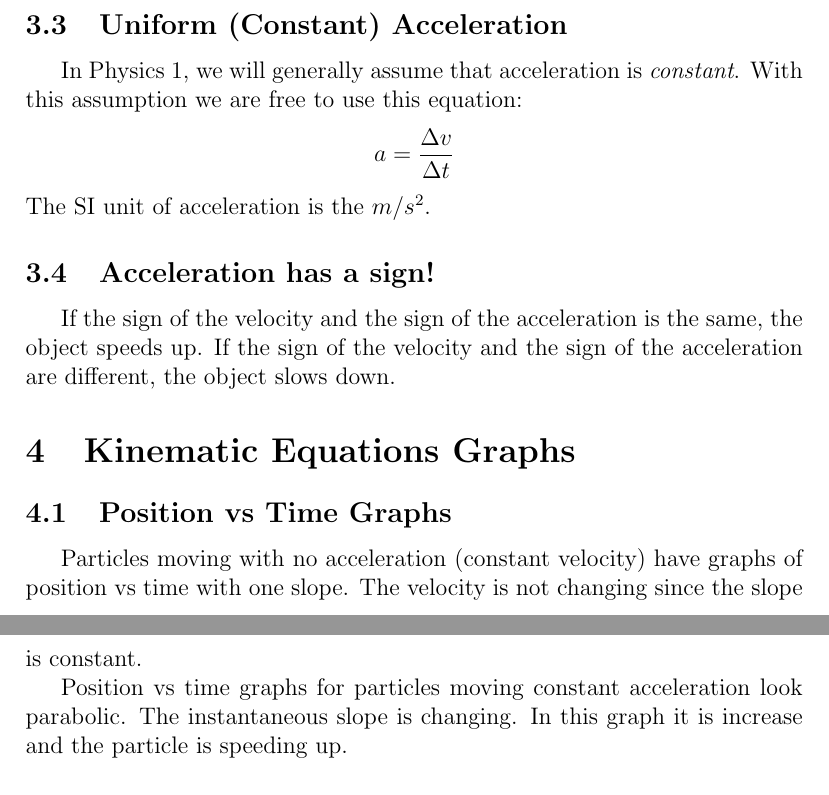
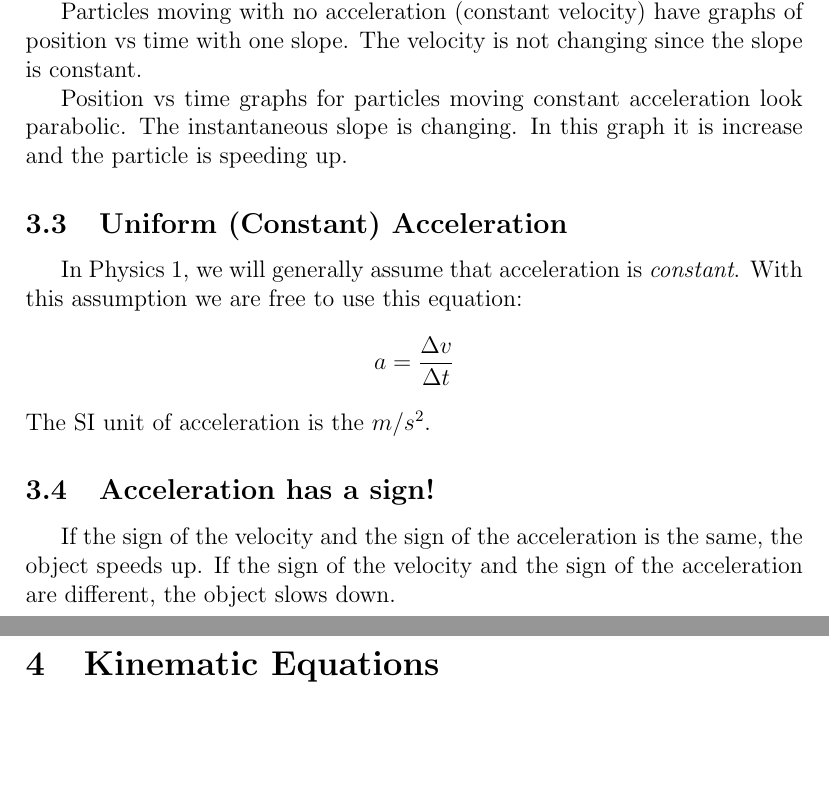
Before and after one commit to rkozyak/Notes, a LaTeX document (Chamblee High School/11th Grade/AP Physics/Physics Notes.tex, which reads Chamblee High School/11th Grade/AP Physics/Chapters/Kinematic_Equations.tex): two parts of pages 9 and 10 of 33, joined at a grey line, cut so that both start at the same text, the shorter picture padded with empty space. Compiled offline with pdfLaTeX.

Commit message:
Updated Comments

```diff
--- a/Chamblee High School/11th Grade/AP Physics/Chapters/Kinematic_Equations.tex
+++ b/Chamblee High School/11th Grade/AP Physics/Chapters/Kinematic_Equations.tex
@@ -1,12 +1,5 @@
 % Kinematic Equations
-\section{Kinematic Equations Graphs}
-
-% Kinematic Equations -  Position vs Time Graphs
-\subsection{Position vs Time Graphs}
-
-Particles moving with no acceleration (constant velocity) have graphs of position vs time with one slope. The velocity is not changing since the slope is constant.
-
-Position vs time graphs for particles moving constant acceleration look parabolic. The instantaneous slope is changing. In this graph it is increase and the particle is speeding up.
+\section{Kinematic Equations}
 
 \subsection{Kinematics Equations}
 If you are not worried about $x$, then use this formula: \[v=v_{\circ} +at\]
```
Also changed, not shown: Chamblee High School/11th Grade/AP Physics/Chapters/2D_Vectors_and_Projectiles.tex (+17 -17 lines), Chamblee High School/11th Grade/AP Physics/Chapters/Acceleration.tex (+7 -3 lines), Chamblee High School/11th Grade/AP Physics/Chapters/Average_Speed_and_Velocity.tex (+3 -3 lines), Chamblee High School/11th Grade/AP Physics/Chapters/Free_Fall.tex (+2 -2 lines), Chamblee High School/11th Grade/AP Physics/Chapters/Introduction_to_Friction.tex (+3 -3 lines), Chamblee High School/11th Grade/AP Physics/Chapters/Kinematics.tex (+5 -5 lines), Chamblee High School/11th Grade/AP Physics/Chapters/Newton's_Laws.tex (+7 -7 lines), Chamblee High School/11th Grade/AP Physics/Chapters/Newton's_Laws_in_2D.tex (+7 -7 lines), Chamblee High School/11th Grade/AP Physics/Chapters/Vectors.tex (+8 -8 lines), Chamblee High School/11th Grade/AP Physics/Physics Notes.tex (+0 -6 lines), Chamblee High School/11th Grade/AP Physics/Chapters/RotationalKinematics.tex (line endings or trailing spaces), Chamblee High School/11th Grade/AP Physics/Physics Notes.pdf.
